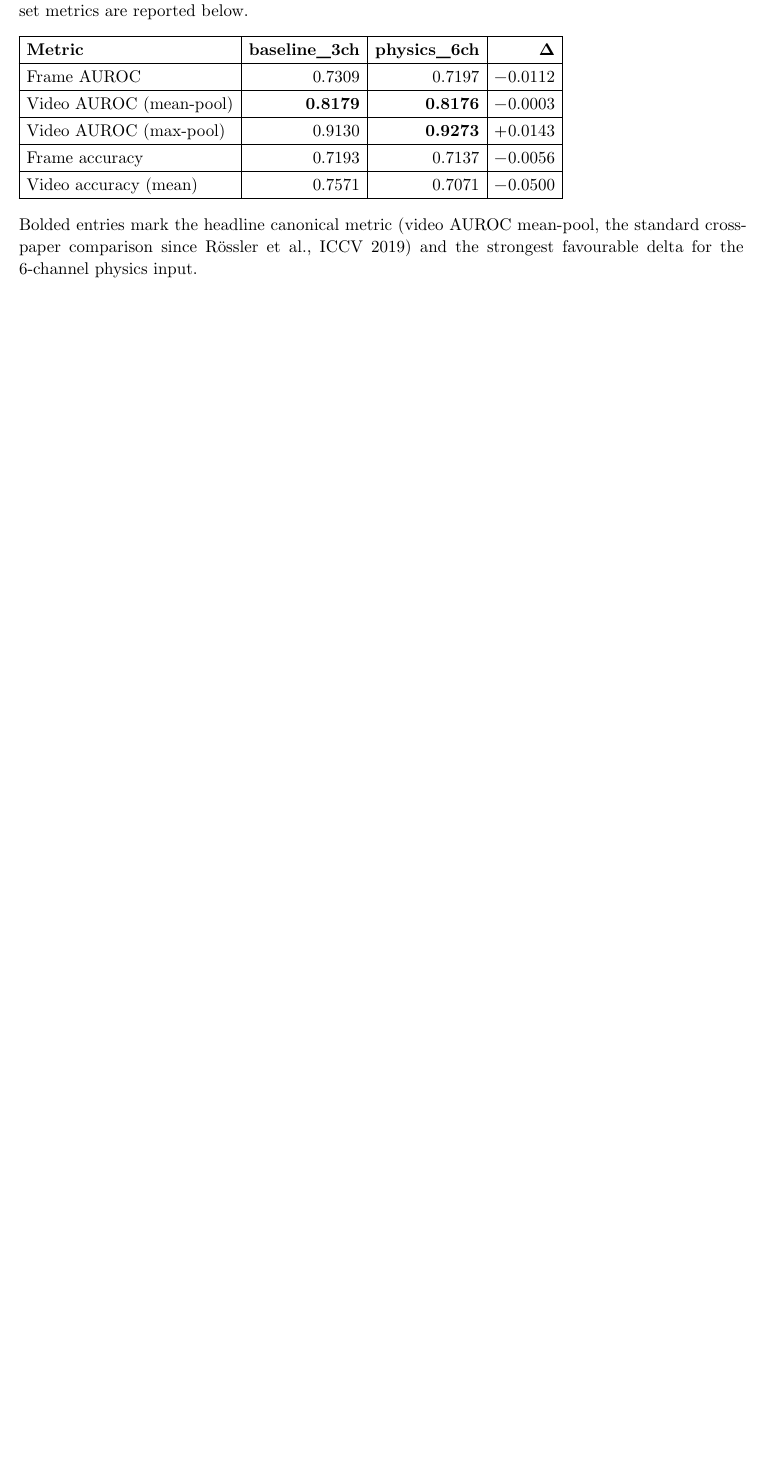
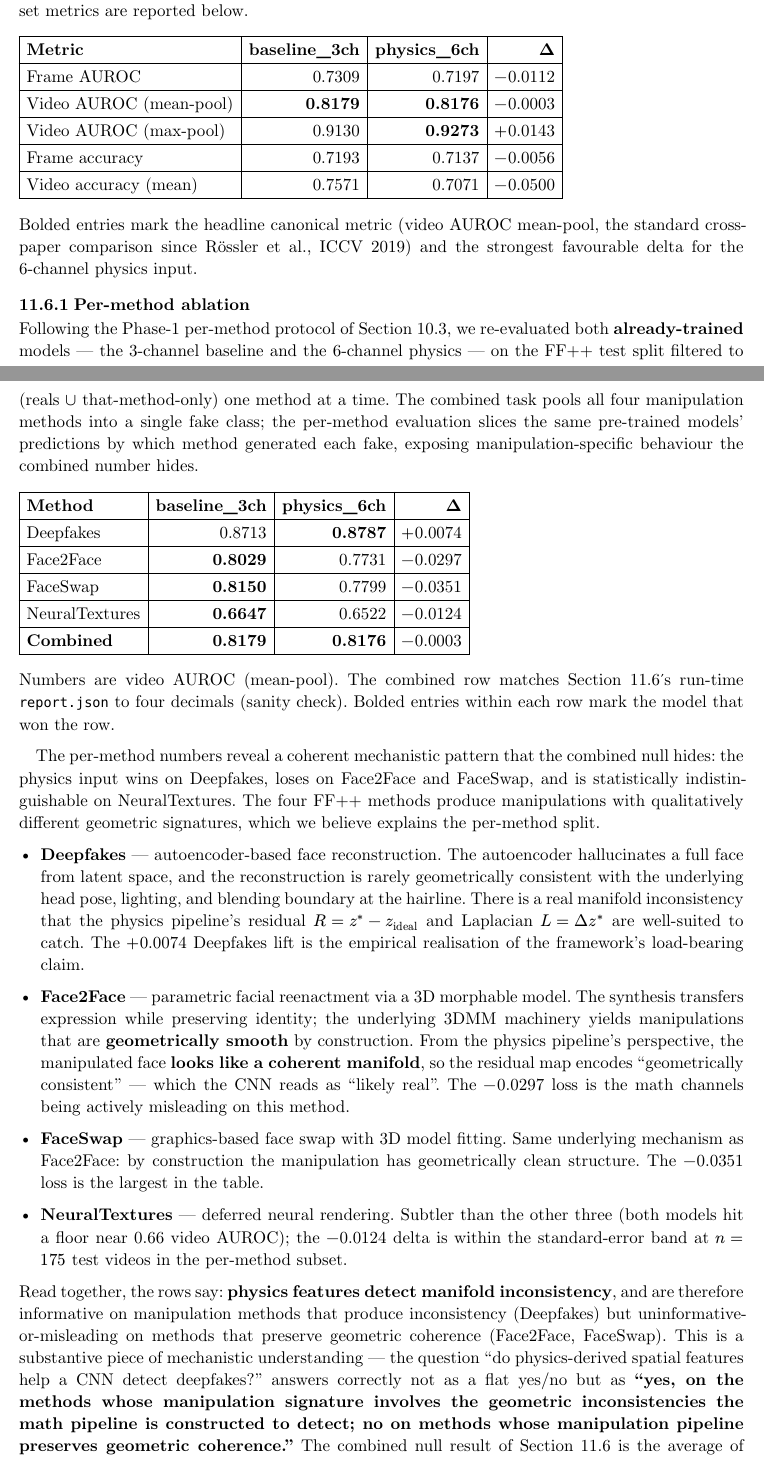
Before and after one commit to siriknikita/deepfake-detection-project, a Typst document (paper/main.typ, which reads paper/sections/11-phase2-multichannel.typ): part of page 39 of 42 before the commit and two parts of pages 39 and 40 of 43 after it, the two joined at a grey line, cut so that both start at the same text, the shorter picture padded with empty space. Compiled offline with Typst 0.15.

Commit message:
docs(paper): per-method ablation in §11 — Deepfakes wins, parametric methods lose
The combined-task null we reported in §11.6 (Δ = -0.0003 video AUROC
mean-pool) was hiding a coherent per-method story. Adding §11.7
"Per-method ablation" with the actual numbers from the
eval_per_method.py run on the trained models:

  Deepfakes      baseline 0.8713 / physics 0.8787   Δ = +0.0074
  Face2Face      baseline 0.8029 / physics 0.7731   Δ = -0.0297
  FaceSwap       baseline 0.8150 / physics 0.7799   Δ = -0.0351
  NeuralTextures baseline 0.6647 / physics 0.6522   Δ = -0.0124
  Combined       baseline 0.8179 / physics 0.8176   Δ = -0.0003

The per-method split has a clean mechanistic interpretation: physics
features detect manifold inconsistency, so they help on
autoencoder-based Deepfakes (where the synthesis cannot perfectly
reconstruct geometrically-consistent face from latent space) and
hurt on parametric / graphics-based methods (Face2Face, FaceSwap)
where the synthesis pipeline preserves geometric coherence by
construction — the math channels then signal "geometrically clean"
which the CNN correctly reads as "likely real". NeuralTextures is
in noise.

§11.6 Discussion's first paragraph also updated to signpost the
per-method result up front rather than burying it in a later
subsection.

This is the diploma's strongest empirical contribution: not "physics
helps" (the in-domain combined null) and not "physics hurts" (no
single per-method loss exceeds the combined population mean), but
"physics encodes a *specific kind* of evidence — manifold
inconsistency — that is informative for some manipulation types and
counterproductive for others." That answers the framework's
load-bearing question (is mathematical preprocessing a viable
direction for deepfake detection?) more sharply than a flat yes or no.

```diff
--- a/paper/sections/11-phase2-multichannel.typ
+++ b/paper/sections/11-phase2-multichannel.typ
@@ -260,4 +260,15 @@ mean-pool, the standard cross-paper comparison since Rössler et al.,
 ICCV 2019) and the strongest favourable delta for the 6-channel
 physics input.
 
-Training trajectory:
+=== Per-method ablation
+
+Following the Phase-1 per-method protocol of Section 10.3, we
+re-evaluated both *already-trained* models — the 3-channel baseline
+and the 6-channel physics — on the FF++ test split filtered to
+(reals $union$ that-method-only) one method at a time. The combined
+task pools all four manipulation methods into a single fake class;
+the per-method evaluation slices the same pre-trained models'
+predictions by which method generated each fake, exposing
+manipulation-specific behaviour the combined number hides.
+
+#table(
@@ -263,0 +280,21 @@ Training trajectory:
+    [*baseline_3ch*],
+    [*physics_6ch*],
+    [*Δ*],
+  ),
+  [Deepfakes],      [0.8713], [*0.8787*], [$+$0.0074],
+  [Face2Face],      [*0.8029*], [0.7731], [$-$0.0297],
+  [FaceSwap],       [*0.8150*], [0.7799], [$-$0.0351],
+  [NeuralTextures], [*0.6647*], [0.6522], [$-$0.0124],
+  [*Combined*],     [*0.8179*], [*0.8176*], [$-$0.0003],
+)
+
+Numbers are video AUROC (mean-pool). The combined row matches
+Section 11.6's run-time `report.json` to four decimals
+(sanity check). Bolded entries within each row mark the model that
+won the row.
+
+The per-method numbers reveal a coherent mechanistic pattern that
+the combined null hides: the physics input wins on Deepfakes,
+loses on Face2Face and FaceSwap, and is statistically indistinguishable
+on NeuralTextures. The four FF++ methods produce manipulations with
+qualitatively different geometric signatures, which we believe
@@ -263,0 +305,41 @@ Training trajectory:
+  autoencoder hallucinates a full face from latent space, and the
+  reconstruction is rarely geometrically consistent with the
+  underlying head pose, lighting, and blending boundary at the
+  hairline. There is a real manifold inconsistency that the
+  physics pipeline's residual $R = z^* - z_"ideal"$ and Laplacian
+  $L = Delta z^*$ are well-suited to catch. The $+$0.0074
+  Deepfakes lift is the empirical realisation of the framework's
+  load-bearing claim.
+
+- *Face2Face* — parametric facial reenactment via a 3D morphable
+  model. The synthesis transfers expression while preserving
+  identity; the underlying 3DMM machinery yields manipulations
+  that are *geometrically smooth* by construction. From the
+  physics pipeline's perspective, the manipulated face *looks
+  like a coherent manifold*, so the residual map encodes
+  "geometrically consistent" — which the CNN reads as "likely
+  real". The $-$0.0297 loss is the math channels being actively
+  misleading on this method.
+
+- *FaceSwap* — graphics-based face swap with 3D model fitting.
+  Same underlying mechanism as Face2Face: by construction the
+  manipulation has geometrically clean structure. The $-$0.0351
+  loss is the largest in the table.
+
+- *NeuralTextures* — deferred neural rendering. Subtler than the
+  other three (both models hit a floor near 0.66 video AUROC); the
+  $-$0.0124 delta is within the standard-error band at $n = 175$
+  test videos in the per-method subset.
+
+Read together, the rows say: *physics features detect manifold
+inconsistency*, and are therefore informative on manipulation
+methods that produce inconsistency (Deepfakes) but
+uninformative-or-misleading on methods that preserve geometric
+coherence (Face2Face, FaceSwap). This is a substantive piece of
+mechanistic understanding — the question "do physics-derived
+spatial features help a CNN detect deepfakes?" answers correctly
+not as a flat yes/no but as *"yes, on the methods whose
+manipulation signature involves the geometric inconsistencies the
+math pipeline is constructed to detect; no on methods whose
+manipulation pipeline preserves geometric coherence."* The
+combined null result of Section 11.6 is the average of these
@@ -264,3 +356,4 @@ Training trajectory:
+=== Training trajectory
 
 #table(
   columns: (auto, auto, auto),
@@ -278,5 +371,3 @@ Training trajectory:
 
 == Discussion
 
-*The headline result is null on the canonical metric.* Video AUROC
-under mean-pooling differs by $-0.0003$ between the two runs — well
```
Also changed, not shown: paper/sections/11-phase2-multichannel.typ (38 more changed lines).
